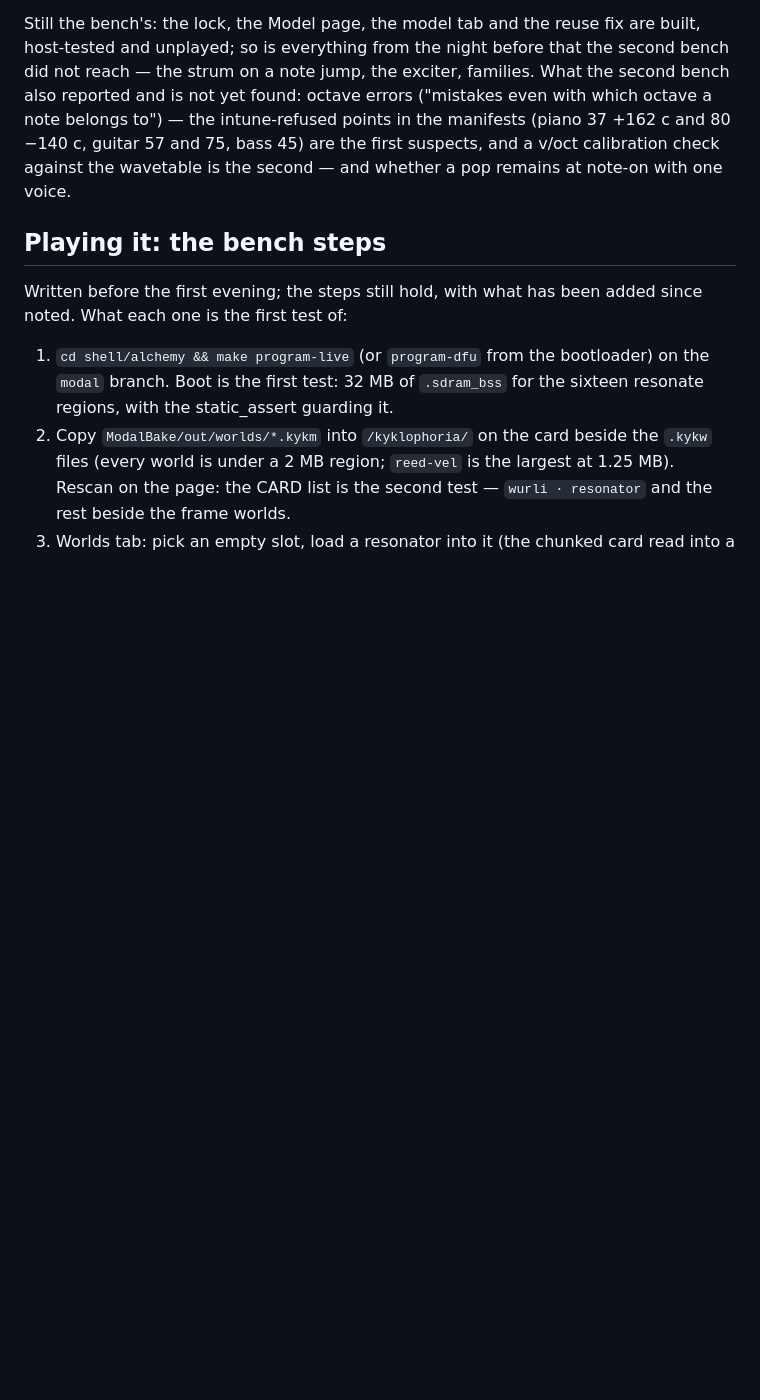
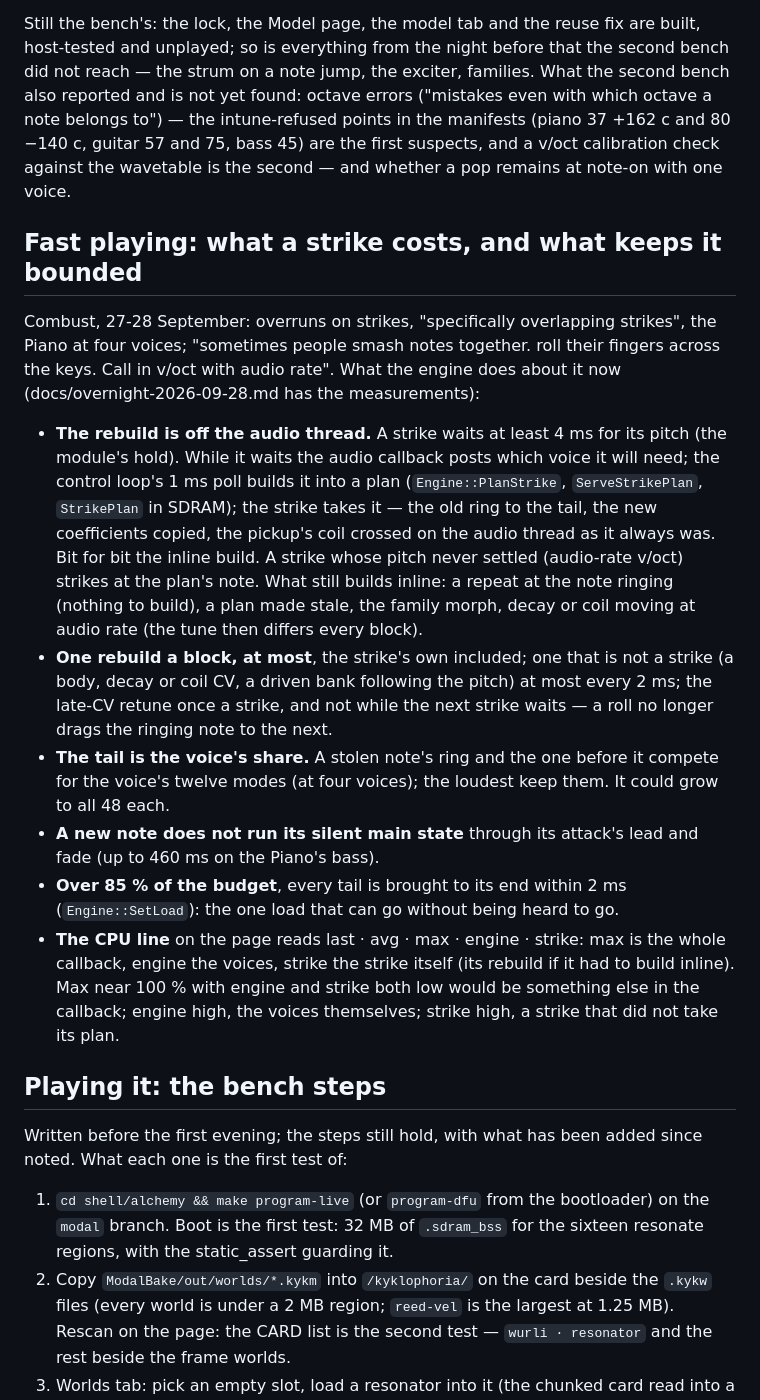
Before and after one commit to ErnestG4/Kyklophoria, a Markdown page: docs/modal-mode.md, the part around the change. GitHub-like rendering; blank space fills up the shorter version.

Commit message:
modal-mode.md: fast playing — what a strike costs, what keeps it bounded, how to read the CPU line

```diff
--- a/docs/modal-mode.md
+++ b/docs/modal-mode.md
@@ -384,6 +384,40 @@ to") — the intune-refused points in the manifests (piano 37 +162 c and 80
 calibration check against the wavetable is the second — and whether a pop
 remains at note-on with one voice.
 
+## Fast playing: what a strike costs, and what keeps it bounded
+
+Combust, 27-28 September: overruns on strikes, "specifically overlapping
+strikes", the Piano at four voices; "sometimes people smash notes together.
+roll their fingers across the keys. Call in v/oct with audio rate". What the
+engine does about it now (docs/overnight-2026-09-28.md has the measurements):
+
+- **The rebuild is off the audio thread.** A strike waits at least 4 ms for
+  its pitch (the module's hold). While it waits the audio callback posts
+  which voice it will need; the control loop's 1 ms poll builds it into a
+  plan (`Engine::PlanStrike`, `ServeStrikePlan`, `StrikePlan` in SDRAM); the
+  strike takes it — the old ring to the tail, the new coefficients copied,
+  the pickup's coil crossed on the audio thread as it always was. Bit for
+  bit the inline build. A strike whose pitch never settled (audio-rate v/oct)
+  strikes at the plan's note. What still builds inline: a repeat at the note
+  ringing (nothing to build), a plan made stale, the family morph, decay or
+  coil moving at audio rate (the tune then differs every block).
+- **One rebuild a block, at most**, the strike's own included; one that is
+  not a strike (a body, decay or coil CV, a driven bank following the pitch)
+  at most every 2 ms; the late-CV retune once a strike, and not while the
+  next strike waits — a roll no longer drags the ringing note to the next.
+- **The tail is the voice's share.** A stolen note's ring and the one before
+  it compete for the voice's twelve modes (at four voices); the loudest keep
+  them. It could grow to all 48 each.
+- **A new note does not run its silent main state** through its attack's lead
+  and fade (up to 460 ms on the Piano's bass).
+- **Over 85 % of the budget**, every tail is brought to its end within 2 ms
+  (`Engine::SetLoad`): the one load that can go without being heard to go.
+- **The CPU line** on the page reads last · avg · max · engine · strike: max
+  is the whole callback, engine the voices, strike the strike itself (its
+  rebuild if it had to build inline). Max near 100 % with engine and strike
+  both low would be something else in the callback; engine high, the voices
+  themselves; strike high, a strike that did not take its plan.
+
 ## Playing it: the bench steps
 
 Written before the first evening; the steps still hold, with what has
```
